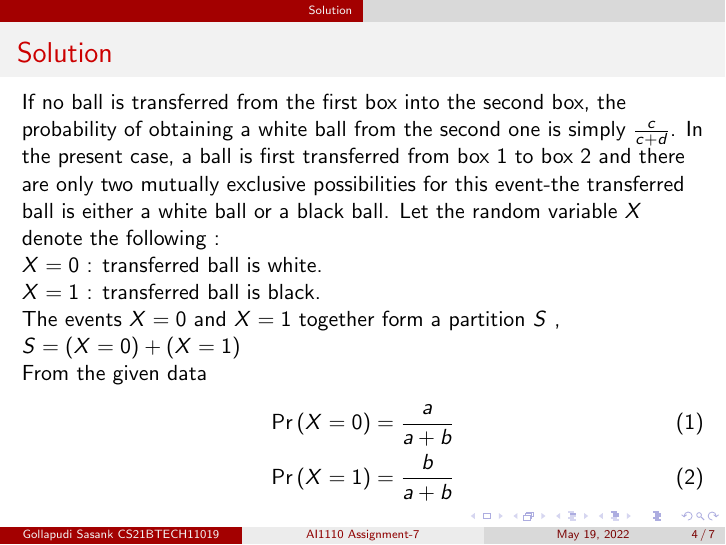
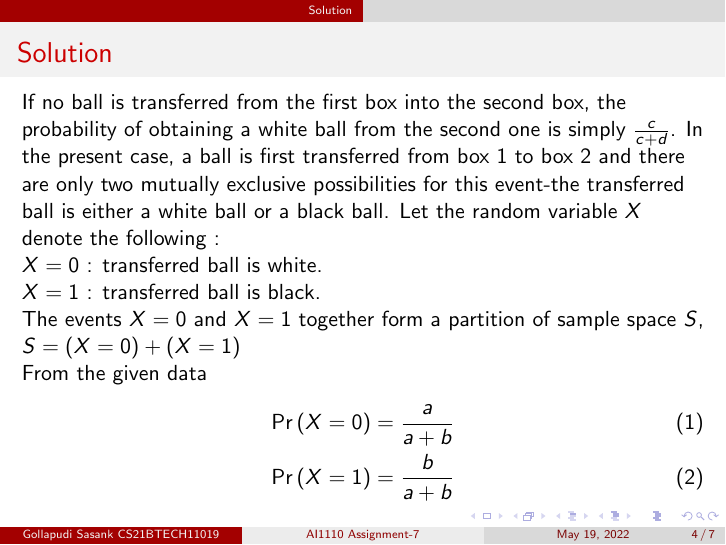
Before and after one commit to Sasank-2004/Assignment-7, LaTeX slides (slides.tex): page 4 of 7. Compiled offline with pdfLaTeX.

Commit message:
Update slides.tex

```diff
--- a/slides.tex
+++ b/slides.tex
@@ -58,7 +58,7 @@ Suppose box 1 contains $a$ white balls and $b$ black balls , and box 2 contains
 If no ball is transferred from the first box into the second box, the probability of obtaining a white ball from the second one is simply $\frac{c}{c + d}$. In the present case, a ball is first transferred from box 1 to box 2 and there are only two mutually exclusive possibilities  for this event-the transferred ball is either a white ball or a black ball. Let the random variable $X$ denote the following : \\
 $X = 0$ : transferred ball is white. \\
 $X = 1$ : transferred ball is black. \\
-The events $X=0$ and $X=1$ together form a partition $S$ , $S = (X=0) + (X=1)$ \\
+The events $X=0$ and $X=1$ together form a partition of sample space $S$, $S = (X=0) + (X=1)$ \\
 From the given data
 \begin{align}
     \pr{X=0} &= \frac{a}{a+b} \\
```
